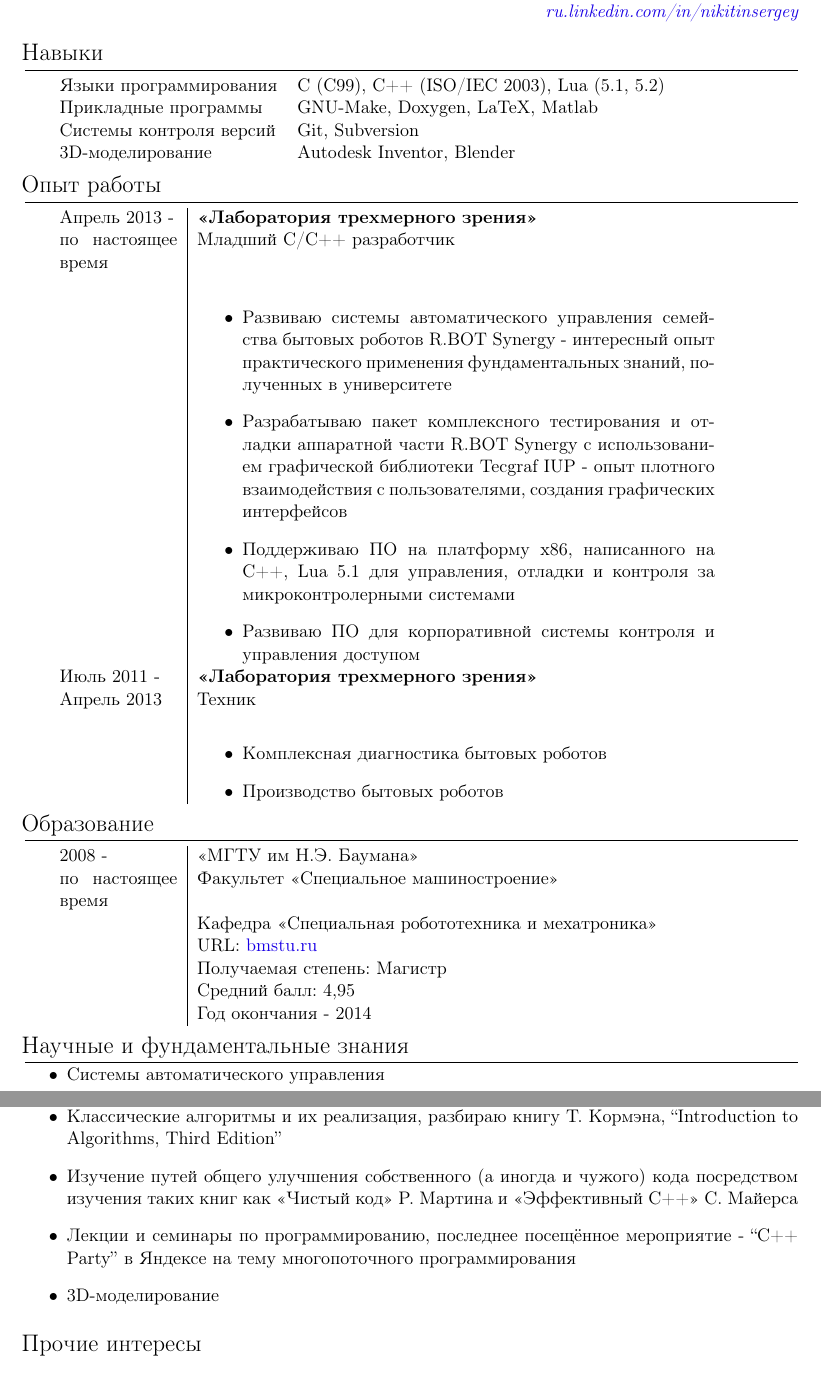
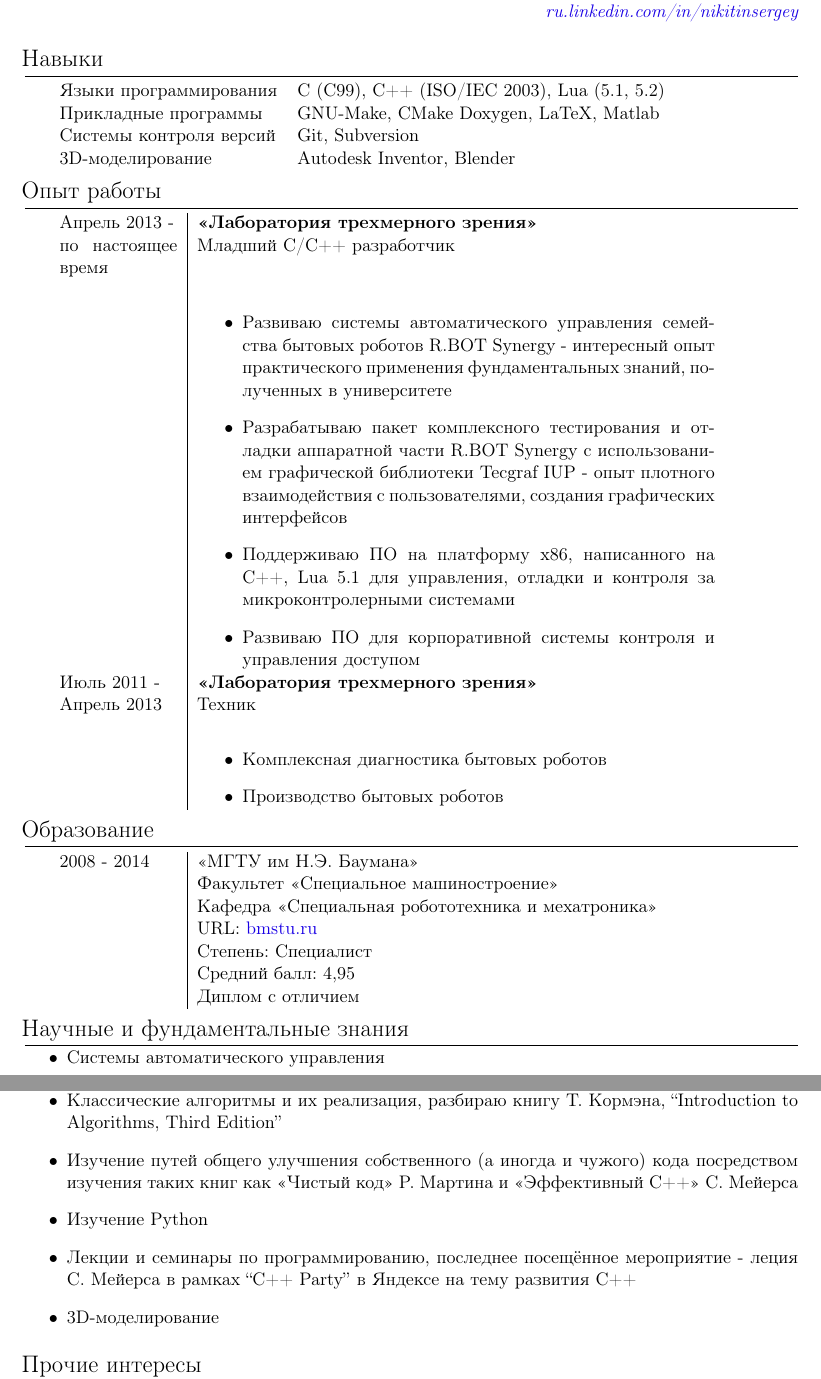
Before and after one commit to SergNikitin/curriculum_vitae, a LaTeX document (src/main.tex): two parts of pages 1 and 2 of 2, joined at a grey line, cut so that both start at the same text. Compiled offline with pdfLaTeX.

Commit message:
corrected some things here and there after university graduation

```diff
--- a/src/main.tex
+++ b/src/main.tex
@@ -43,7 +43,7 @@
 \section{Навыки}
 \begin{tabular}{ll}
     Языки программирования   & C (C99), C++ (ISO/IEC 2003), Lua (5.1, 5.2)  \\
-    Прикладные программы     & GNU-Make, Doxygen, LaTeX, Matlab             \\
+    Прикладные программы     & GNU-Make, CMake Doxygen, LaTeX, Matlab       \\
     Системы контроля версий  & Git, Subversion                              \\
     3D-моделирование         & Autodesk Inventor, Blender
 \end{tabular}
@@ -78,13 +78,13 @@
 
 \section{Образование}
 \begin{tabular}{p{25mm}|p{110mm}}
-2008 -              & «МГТУ им Н.Э. Баумана»                            \\
-по настоящее время  & Факультет «Специальное машиностроение»            \\
+2008 - 2014         & «МГТУ им Н.Э. Баумана»                            \\
+                    & Факультет «Специальное машиностроение»            \\
                     & Кафедра «Специальная робототехника и мехатроника» \\
                     & URL: \href{http://bmstu.ru}{bmstu.ru}             \\
-                    & Получаемая степень: Магистр                       \\
+                    & Cтепень: Специалист                               \\
                     & Средний балл: 4,95                                \\
-                    & Год окончания - 2014
+                    & Диплом с отличием
 \end{tabular}
 
 \section{Научные и фундаментальные знания}
@@ -108,9 +108,11 @@
             ``Introduction to Algorithms, Third Edition''
     \item   Изучение путей общего улучшения собственного (а иногда и чужого)
             кода посредством изучения таких книг как «Чистый код» Р. Мартина и
-            «Эффективный C++» С. Майерса
+            «Эффективный C++» С. Мейерса
+    \item   Изучение Python
     \item   Лекции и семинары по программированию, последнее посещённое мероприятие
-            - ``C++ Party'' в Яндексе на тему многопоточного программирования
+            - леция С. Мейерса в рамках ``C++ Party'' в Яндексе на тему развития
+            С++
     \item   3D-моделирование
 \end{itemize}
 
```
